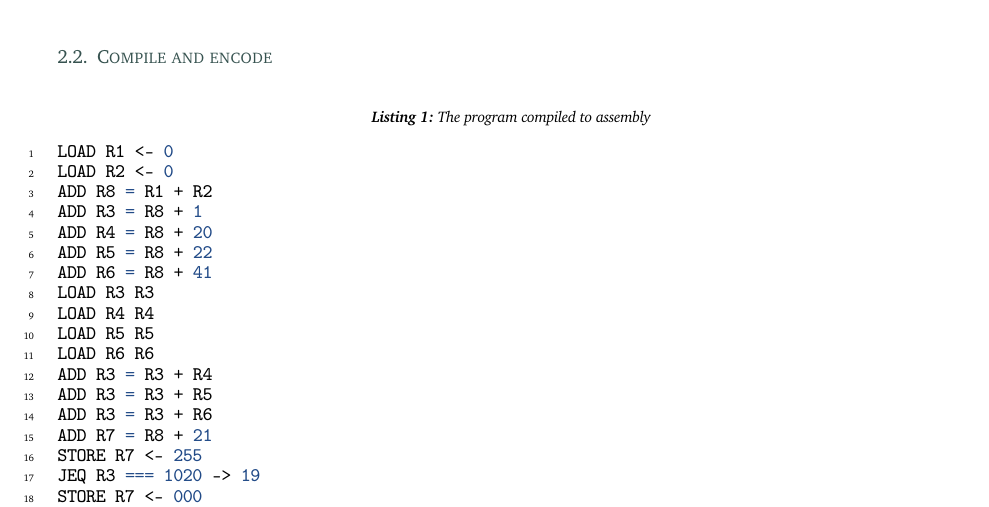
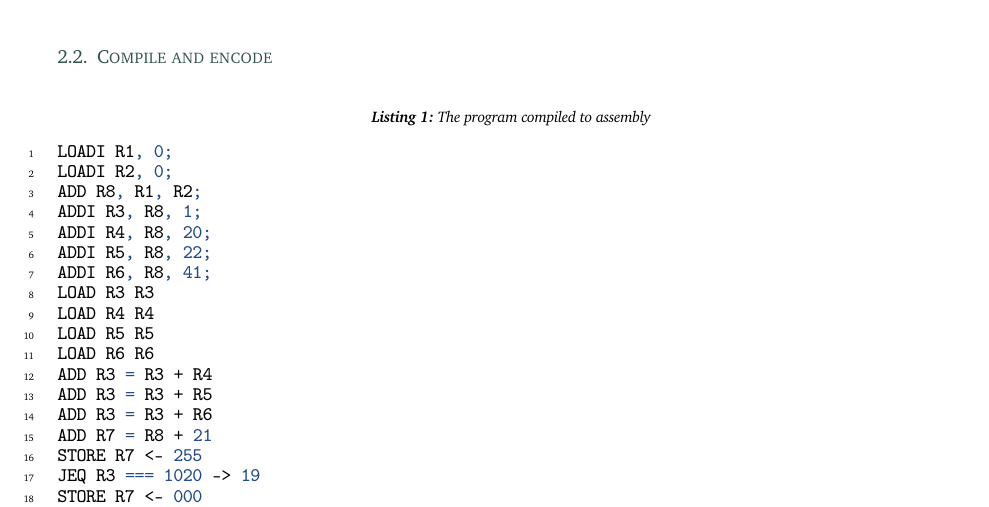
Before and after one commit to rwiuff/02132Assignment2, a LaTeX problem sheet (Group22Assignment2.tex): part of page 3 of 5, cut so that both start at the same text. Compiled offline with pdfLaTeX.

Commit message:
Update on Overleaf.

```diff
--- a/Group22Assignment2.tex
+++ b/Group22Assignment2.tex
@@ -317,13 +317,13 @@ As seen in \cref{fig:inst} there are 4 bits allocated to opcodes. \cref{tbl:ISA}
     \centering
     \caption[short]{The program compiled to assembly}\label{lst:ass}
     \begin{minted}{mips}
-LOAD R1 <- 0
-LOAD R2 <- 0
-ADD R8 = R1 + R2
-ADD R3 = R8 + 1
-ADD R4 = R8 + 20
-ADD R5 = R8 + 22
-ADD R6 = R8 + 41
+LOADI R1, 0;
+LOADI R2, 0;
+ADD R8, R1, R2;
+ADDI R3, R8, 1;
+ADDI R4, R8, 20;
+ADDI R5, R8, 22;
+ADDI R6, R8, 41;
 LOAD R3 R3
 LOAD R4 R4
 LOAD R5 R5
```
